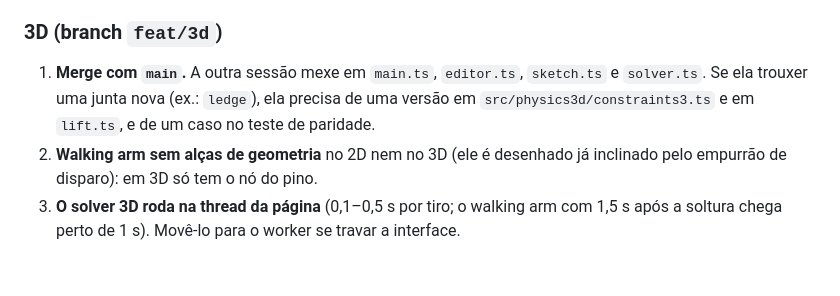
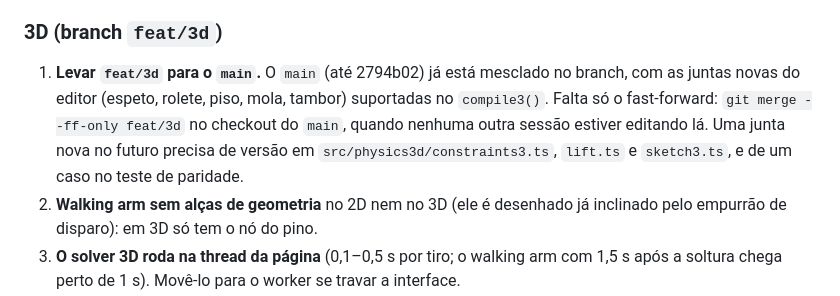
Before and after one commit to AugustoBosa/trebuchet, a Markdown page: CHANGELOG.md, the part around the change. Rendered like a GitHub page; blank space fills up the shorter version.

Commit message:
CHANGELOG: main merged into feat/3d; only the fast-forward is left
Co-Authored-By: Claude Opus 5.5 <noreply@anthropic.com>

```diff
--- a/CHANGELOG.md
+++ b/CHANGELOG.md
@@ -17,7 +17,7 @@ Simulador de trebuchets (Vite + TypeScript). Rodar: `npm run dev` · testes: `np
 2. **Pontos encaixam na grade de 5 cm.** Uma ponta de mola ou corda presa a uma barra diagonal pode cair fora dela; aparece o anel vermelho de "conexão solta". Isso já acontecia antes com a corda.
 
 ### 3D (branch `feat/3d`)
-1. **Merge com `main`.** A outra sessão mexe em `main.ts`, `editor.ts`, `sketch.ts` e `solver.ts`. Se ela trouxer uma junta nova (ex.: `ledge`), ela precisa de uma versão em `src/physics3d/constraints3.ts` e em `lift.ts`, e de um caso no teste de paridade.
+1. **Levar `feat/3d` para o `main`.** O `main` (até 2794b02) já está mesclado no branch, com as juntas novas do editor (espeto, rolete, piso, mola, tambor) suportadas no `compile3()`. Falta só o fast-forward: `git merge --ff-only feat/3d` no checkout do `main`, quando nenhuma outra sessão estiver editando lá. Uma junta nova no futuro precisa de versão em `src/physics3d/constraints3.ts`, `lift.ts` e `sketch3.ts`, e de um caso no teste de paridade.
 2. **Walking arm sem alças de geometria** no 2D nem no 3D (ele é desenhado já inclinado pelo empurrão de disparo): em 3D só tem o nó do pino.
 3. **O solver 3D roda na thread da página** (0,1–0,5 s por tiro; o walking arm com 1,5 s após a soltura chega perto de 1 s). Movê-lo para o worker se travar a interface.
 4. **Eixos de articulação sempre em z.** Um eixo inclinado (máquina torta de propósito) exigiria editar `axis` no esboço.
```
